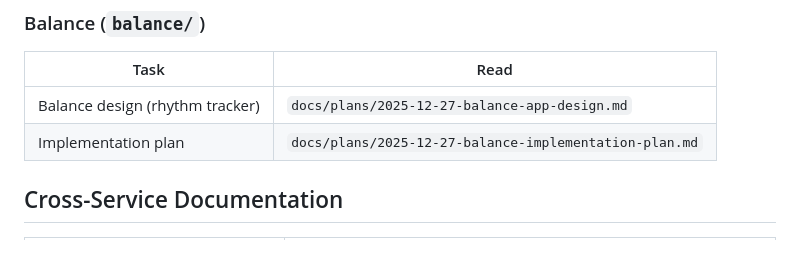
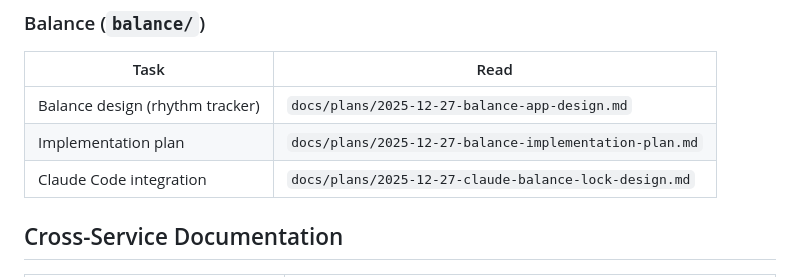
Before and after one commit to albertgstoehl/ks-knowledge-system, a Markdown page: CLAUDE.md, the part around the change. Rendered like a GitHub page; blank space fills up the shorter version.

Commit message:
docs: add Claude Code Balance integration to CLAUDE.md
🤖 Generated with [Claude Code](https://claude.com/claude-code)

Co-Authored-By: Claude Opus 4.5 <noreply@anthropic.com>

```diff
--- a/CLAUDE.md
+++ b/CLAUDE.md
@@ -69,6 +69,7 @@ See `docs/COMPONENT-LIBRARY.md` for full API reference.
 |------|------|
 | Balance design (rhythm tracker) | `docs/plans/2025-12-27-balance-app-design.md` |
 | Implementation plan | `docs/plans/2025-12-27-balance-implementation-plan.md` |
+| Claude Code integration | `docs/plans/2025-12-27-claude-balance-lock-design.md` |
 
 ## Cross-Service Documentation
 
```
